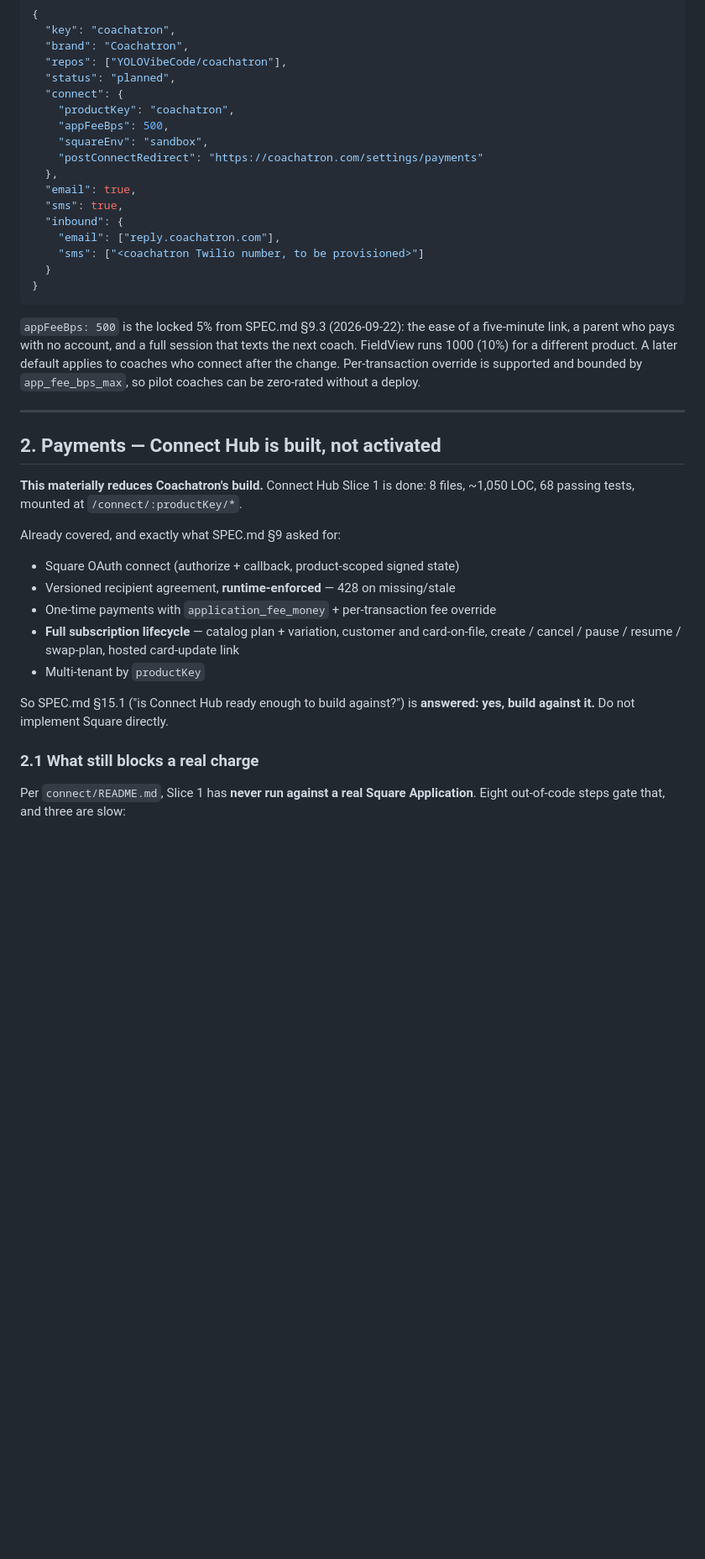
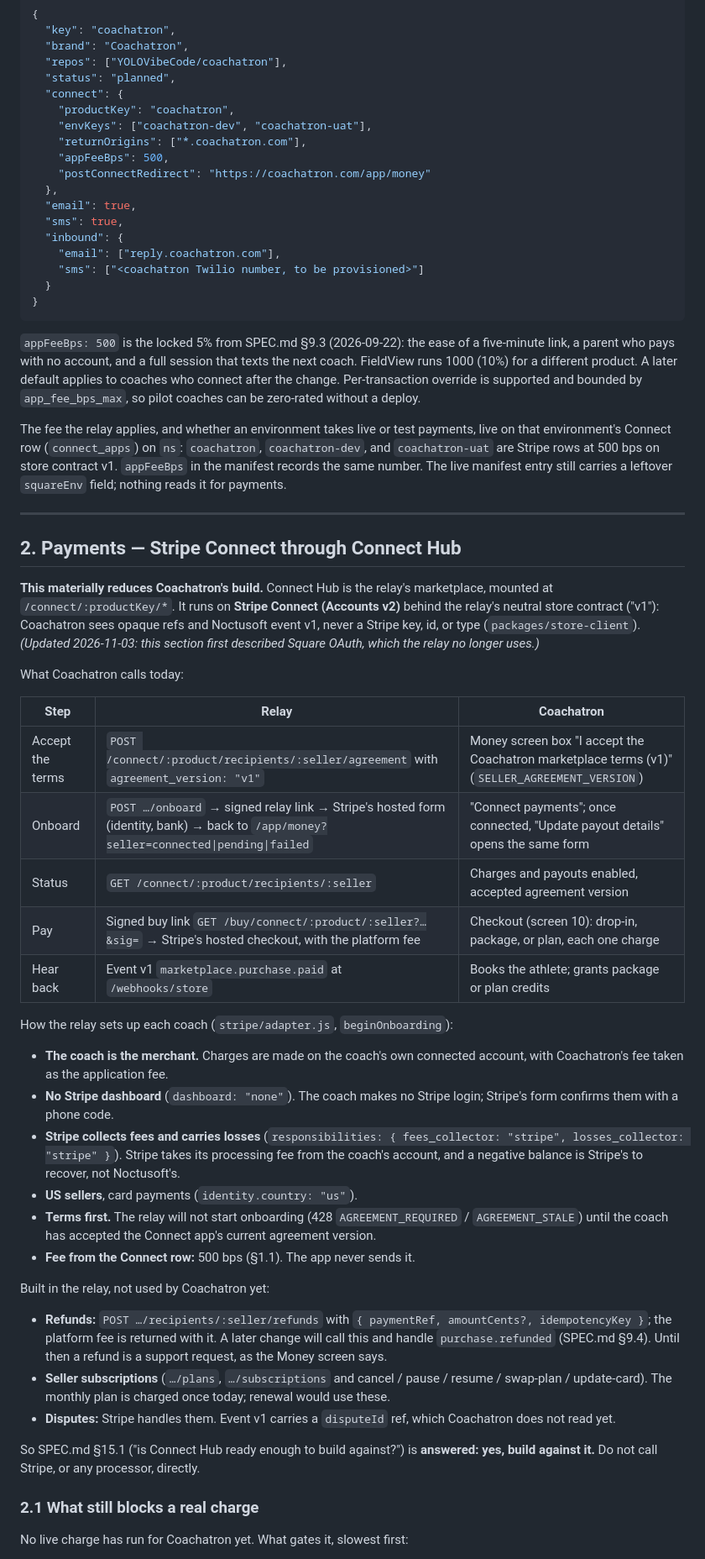
Before and after one commit to YOLOVibeCode/coachatron, a Markdown page: docs/PLATFORM.md, the part around one of its changes. Shown at 84% size. GitHub-like rendering; blank space fills up the shorter version.

```diff
--- a/docs/PLATFORM.md
+++ b/docs/PLATFORM.md
@@ -49,9 +51,10 @@ Per `AGENTS.md`, this is data, not code:
   "status": "planned",
   "connect": {
     "productKey": "coachatron",
+    "envKeys": ["coachatron-dev", "coachatron-uat"],
+    "returnOrigins": ["*.coachatron.com"],
     "appFeeBps": 500,
-    "squareEnv": "sandbox",
-    "postConnectRedirect": "https://coachatron.com/settings/payments"
+    "postConnectRedirect": "https://coachatron.com/app/money"
   },
   "email": true,
   "sms": true,
@@ -69,28 +72,66 @@ A later default applies to coaches who connect after the change. Per-transaction
 override is supported and bounded by `app_fee_bps_max`, so pilot coaches can
 be zero-rated without a deploy.
 
+The fee the relay applies, and whether an environment takes live or test
+payments, live on that environment's Connect row (`connect_apps`) on `ns`:
+`coachatron`, `coachatron-dev`, and `coachatron-uat` are Stripe rows at 500 bps
+on store contract v1. `appFeeBps` in the manifest records the same number. The
+live manifest entry still carries a leftover `squareEnv` field; nothing reads
+it for payments.
+
 ---
 
-## 2. Payments — Connect Hub is built, not activated
+## 2. Payments — Stripe Connect through Connect Hub
 
-**This materially reduces Coachatron's build.** Connect Hub Slice 1 is done:
-8 files, ~1,050 LOC, 68 passing tests, mounted at `/connect/:productKey/*`.
+**This materially reduces Coachatron's build.** Connect Hub is the relay's
+marketplace, mounted at `/connect/:productKey/*`. It runs on **Stripe Connect
+(Accounts v2)** behind the relay's neutral store contract ("v1"): Coachatron
+sees opaque refs and Noctusoft event v1, never a Stripe key, id, or type
+(`packages/store-client`). *(Updated 2026-11-03: this section first described
+Square OAuth, which the relay no longer uses.)*
 
-Already covered, and exactly what SPEC.md §9 asked for:
+What Coachatron calls today:
 
-- Square OAuth connect (authorize + callback, product-scoped signed state)
-- Versioned recipient agreement, **runtime-enforced** — 428 on missing/stale
-- One-time payments with `application_fee_money` + per-transaction fee override
-- **Full subscription lifecycle** — catalog plan + variation, customer and
-  card-on-file, create / cancel / pause / resume / swap-plan, hosted card-update
-  link
-- Multi-tenant by `productKey`
+| Step | Relay | Coachatron |
+|---|---|---|
+| Accept the terms | `POST /connect/:product/recipients/:seller/agreement` with `agreement_version: "v1"` | Money screen box "I accept the Coachatron marketplace terms (v1)" (`SELLER_AGREEMENT_VERSION`) |
+| Onboard | `POST …/onboard` → signed relay link → Stripe's hosted form (identity, bank) → back to `/app/money?seller=connected\|pending\|failed` | "Connect payments"; once connected, "Update payout details" opens the same form |
+| Status | `GET /connect/:product/recipients/:seller` | Charges and payouts enabled, accepted agreement version |
+| Pay | Signed buy link `GET /buy/connect/:product/:seller?…&sig=` → Stripe's hosted checkout, with the platform fee | Checkout (screen 10): drop-in, package, or plan, each one charge |
+| Hear back | Event v1 `marketplace.purchase.paid` at `/webhooks/store` | Books the athlete; grants package or plan credits |
+
+How the relay sets up each coach (`stripe/adapter.js`, `beginOnboarding`):
+
+- **The coach is the merchant.** Charges are made on the coach's own
+  connected account, with Coachatron's fee taken as the application fee.
+- **No Stripe dashboard** (`dashboard: "none"`). The coach makes no Stripe
+  login; Stripe's form confirms them with a phone code.
+- **Stripe collects fees and carries losses**
+  (`responsibilities: { fees_collector: "stripe", losses_collector: "stripe" }`).
+  Stripe takes its processing fee from the coach's account, and a negative
+  balance is Stripe's to recover, not Noctusoft's.
+- **US sellers**, card payments (`identity.country: "us"`).
+- **Terms first.** The relay will not start onboarding (428
+  `AGREEMENT_REQUIRED` / `AGREEMENT_STALE`) until the coach has accepted the
+  Connect app's current agreement version.
+- **Fee from the Connect row:** 500 bps (§1.1). The app never sends it.
+
+Built in the relay, not used by Coachatron yet:
+
+- **Refunds:** `POST …/recipients/:seller/refunds` with `{ paymentRef,
+  amountCents?, idempotencyKey }`; the platform fee is returned with it. A
+  later change will call this and handle `purchase.refunded` (SPEC.md §9.4).
+  Until then a refund is a support request, as the Money screen says.
+- **Seller subscriptions** (`…/plans`, `…/subscriptions` and cancel / pause /
+  resume / swap-plan / update-card). The monthly plan is charged once today;
+  renewal would use these.
+- **Disputes:** Stripe handles them. Event v1 carries a `disputeId` ref, which
+  Coachatron does not read yet.
 
 So SPEC.md §15.1 ("is Connect Hub ready enough to build against?") is **answered:
-yes, build against it.** Do not implement Square directly.
+yes, build against it.** Do not call Stripe, or any processor, directly.
 
 ### 2.1 What still blocks a real charge
 
-Per `connect/README.md`, Slice 1 has **never run against a real Square
-Application**. Eight out-of-code steps gate that, and three are slow:
+No live charge has run for Coachatron yet. What gates it, slowest first:
 
```
Also changed, not shown: other parts of docs/PLATFORM.md (+24 -20 lines).
